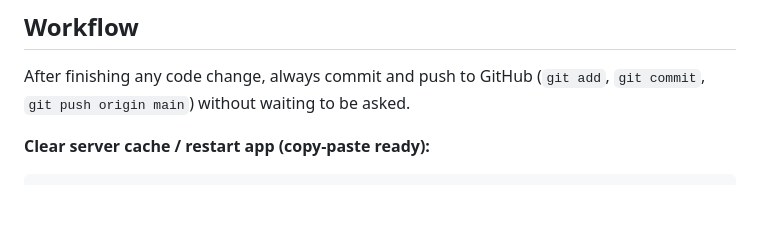
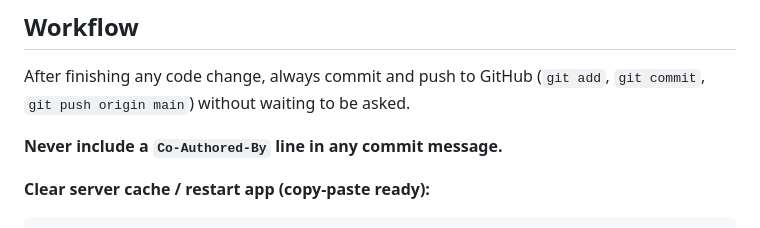
Before and after one commit to hansel7121/Taiwan-Warrants-App, a Markdown page: CLAUDE.md, the part around the change. GitHub-like rendering; blank space fills up the shorter version.

Commit message:
remove co-author attribution from commit workflow

````diff
--- a/CLAUDE.md
+++ b/CLAUDE.md
@@ -58,6 +58,8 @@ The app has two layers:
 
 After finishing any code change, always commit and push to GitHub (`git add`, `git commit`, `git push origin main`) without waiting to be asked.
 
+**Never include a `Co-Authored-By` line in any commit message.**
+
 **Clear server cache / restart app (copy-paste ready):**
 ```bash
 pkill -f "python app.py" 2>/dev/null; lsof -ti:5000 | xargs kill -9 2>/dev/null; sleep 1 && conda run -n godepy python app.py &> /tmp/app_fresh.log & sleep 5 && open http://127.0.0.1:5000/
````
